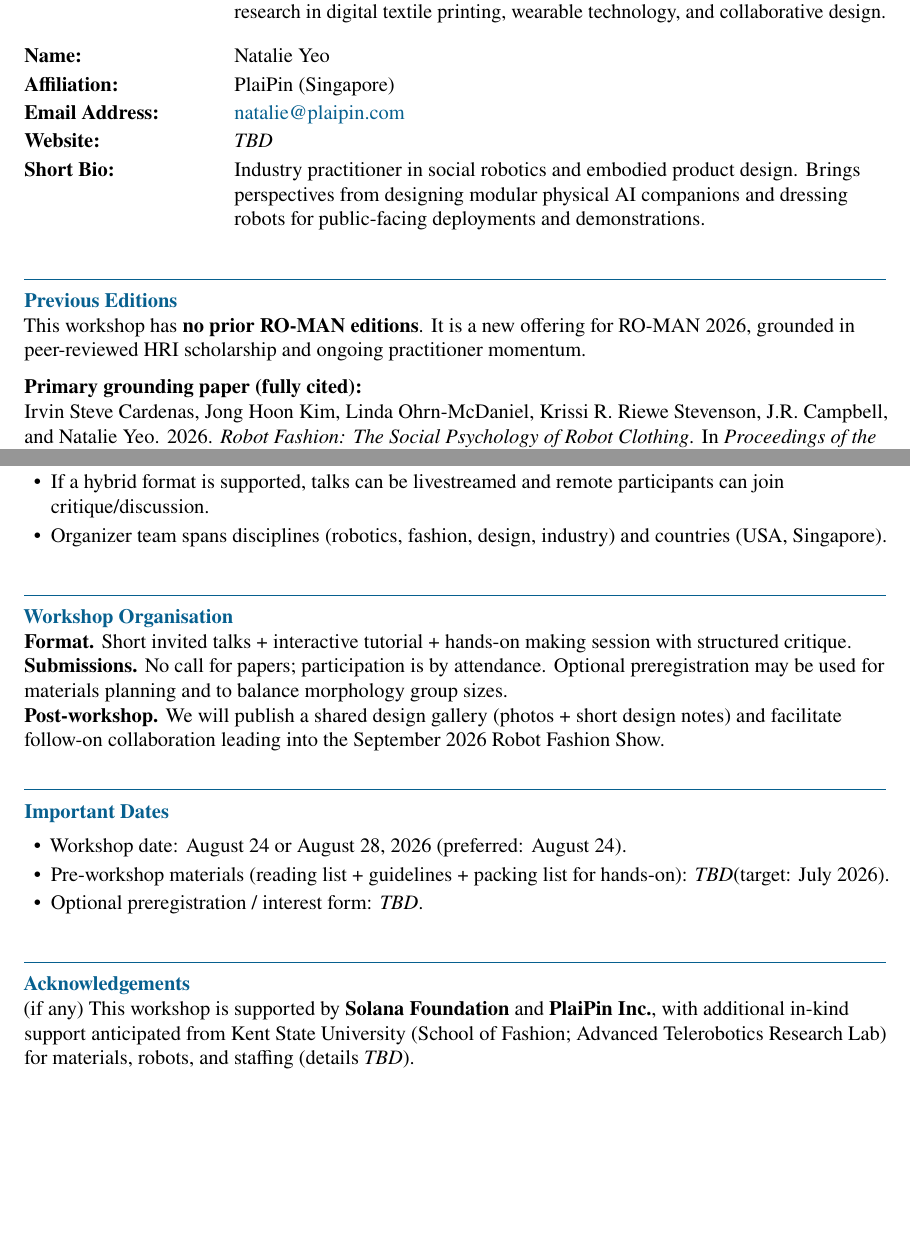
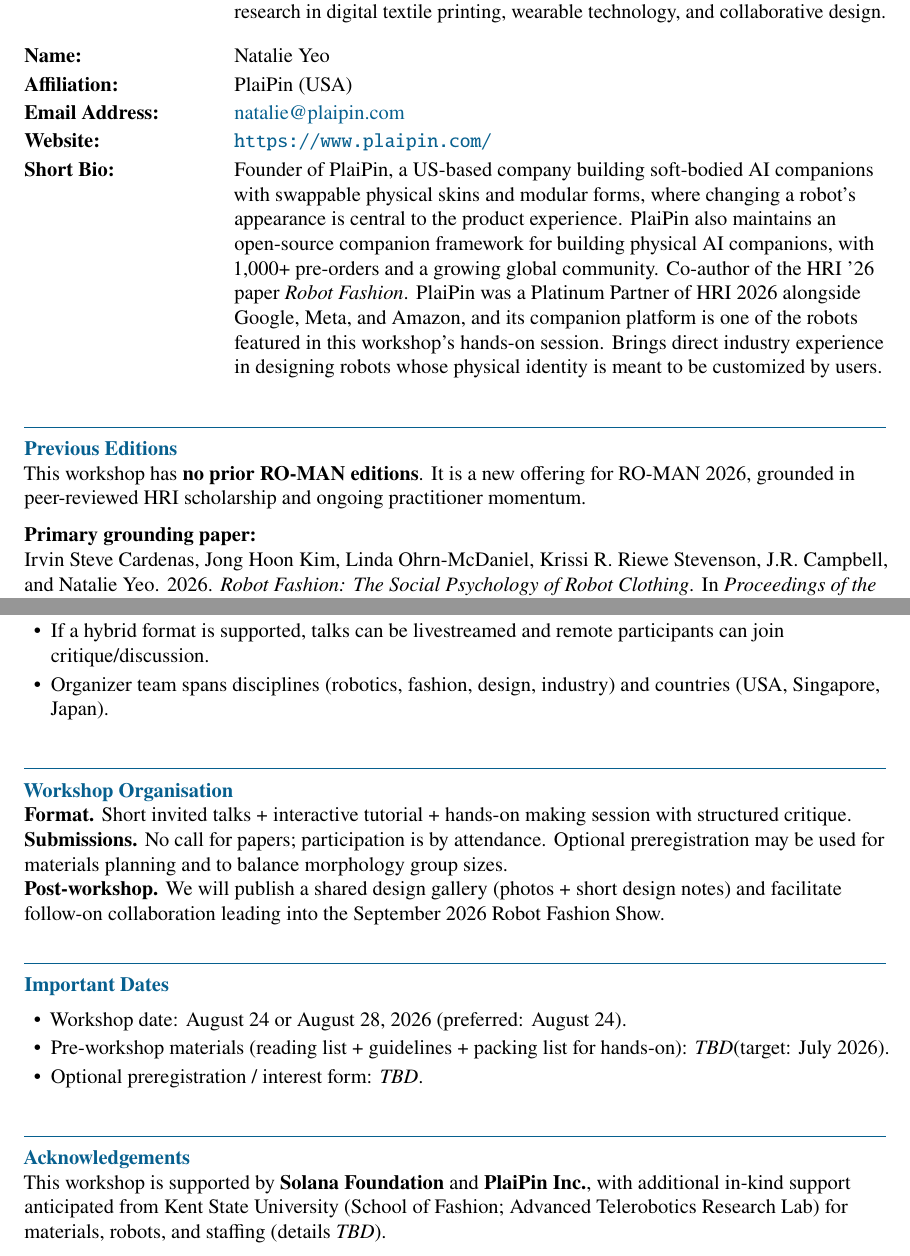
Before and after one commit to kPatch/2026-ROMAN-Workshop-Robot-Fashion, a LaTeX document (roman2026_wt_robot_fashion_workshop.tex): two parts of pages 3 and 6 of 6, joined at a grey line, cut so that both start at the same text, the shorter picture padded with empty space. Compiled offline with pdfLaTeX.

Commit message:
refactor: updates / clean ups

```diff
--- a/roman2026_wt_robot_fashion_workshop.tex
+++ b/roman2026_wt_robot_fashion_workshop.tex
@@ -125,17 +125,17 @@
 \FormBlockSep
 \CoOrganizerBlock
   {Natalie Yeo}
-  {PlaiPin (Singapore)}
+  {PlaiPin (USA)}
   {\TBD}
   {\href{mailto:natalie@plaipin.com}{natalie@plaipin.com}}
-  {\TBD}
-  {Industry practitioner in social robotics and embodied product design. Brings perspectives from designing modular physical AI companions and dressing robots for public-facing deployments and demonstrations.}
+  {\url{https://www.plaipin.com/}}
+  {Founder of PlaiPin, a US-based company building soft-bodied AI companions with swappable physical skins and modular forms, where changing a robot's appearance is central to the product experience. PlaiPin also maintains an open-source companion framework for building physical AI companions, with 1,000+ pre-orders and a growing global community. Co-author of the HRI~'26 paper \textit{Robot Fashion}. PlaiPin was a Platinum Partner of HRI 2026 alongside Google, Meta, and Amazon, and its companion platform is one of the robots featured in this workshop's hands-on session. Brings direct industry experience in designing robots whose physical identity is meant to be customized by users.}
 
 \FormSection{Previous Editions}
 This workshop has \textbf{no prior RO-MAN editions}. It is a new offering for RO-MAN 2026, grounded in peer-reviewed HRI scholarship and ongoing practitioner momentum.
 
 \FormBlockSep
-\textbf{Primary grounding paper (fully cited):}\\
+\textbf{Primary grounding paper:}\\
 Irvin Steve Cardenas, Jong Hoon Kim, Linda Ohrn-McDaniel, Krissi R. Riewe Stevenson, J.R. Campbell, and Natalie Yeo. 2026. \textit{Robot Fashion: The Social Psychology of Robot Clothing}. In \textit{Proceedings of the 21st ACM/IEEE International Conference on Human-Robot Interaction (HRI '26)}, March 16--19, 2026, Edinburgh, Scotland, UK. ACM, New York, NY, USA, 10 pages. \href{https://doi.org/10.1145/3757279.3788821}{https://doi.org/10.1145/3757279.3788821}
 
 \FormBlockSep
@@ -211,7 +211,7 @@
   \item Cultural sensitivity in attire is explicitly taught and practiced (including discussion of norms and potential harms).
   \item Physical accessibility: table-height activities; seated participation possible.
   \item If a hybrid format is supported, talks can be livestreamed and remote participants can join critique/discussion.
-  \item Organizer team spans disciplines (robotics, fashion, design, industry) and countries (USA, Singapore).
+  \item Organizer team spans disciplines (robotics, fashion, design, industry) and countries (USA, Singapore, Japan).
 \end{itemize}
 
 \FormSection{Workshop Organisation}
@@ -229,7 +229,7 @@
 \end{itemize}
 
 \FormSection{Acknowledgements}
-(if any) This workshop is supported by \textbf{Solana Foundation} and \textbf{PlaiPin Inc.}, with additional in-kind support anticipated from Kent State University (School of Fashion; Advanced Telerobotics Research Lab) for materials, robots, and staffing (details \TBD).
+This workshop is supported by \textbf{Solana Foundation} and \textbf{PlaiPin Inc.}, with additional in-kind support anticipated from Kent State University (School of Fashion; Advanced Telerobotics Research Lab) for materials, robots, and staffing (details \TBD).
 
 \FormSection{Required In-Room Equipment}
 \begin{itemize}
```
